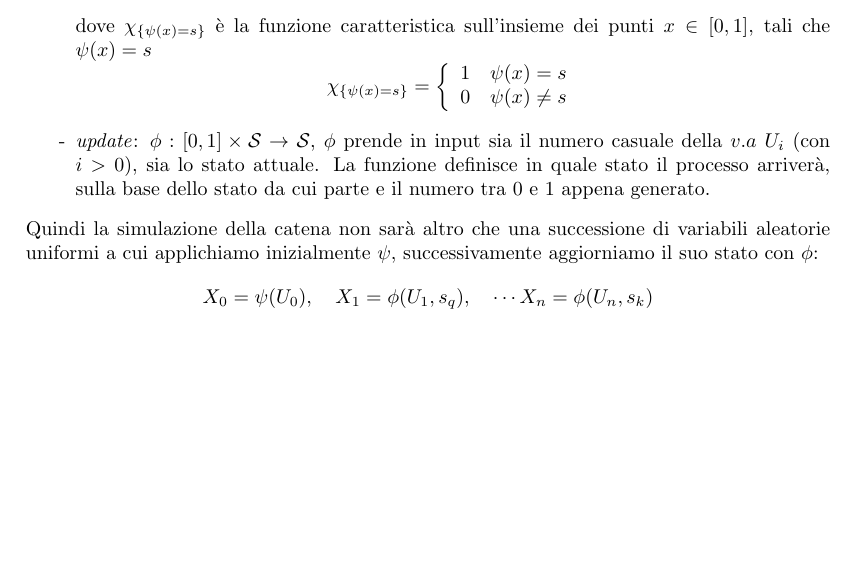
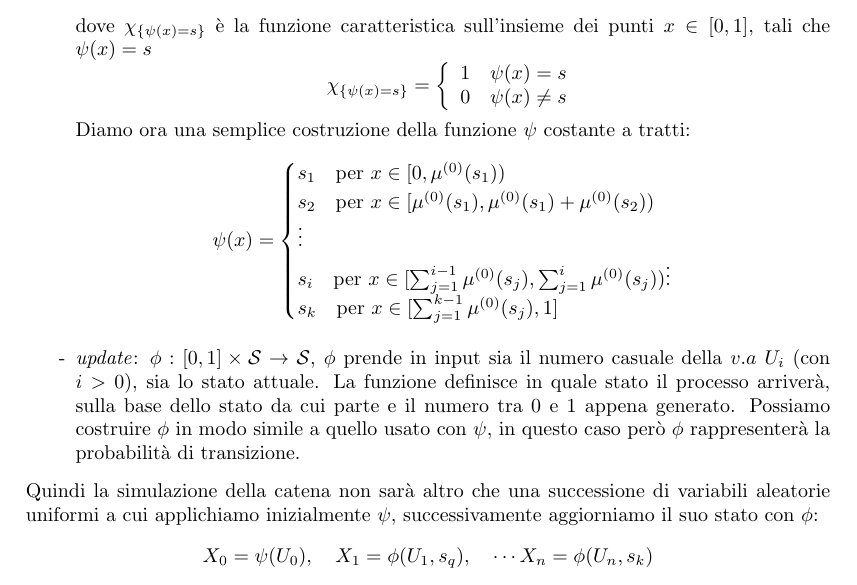
Before and after one commit to cornflexxx/Appunti-, a LaTeX document (processi_stocastici/texfile/ps.tex): part of page 9 of 9, cut so that both start at the same text, the shorter picture padded with empty space. Compiled offline with pdfLaTeX.

Commit message:
11/10/2024

```diff
--- a/processi_stocastici/texfile/ps.tex
+++ b/processi_stocastici/texfile/ps.tex
@@ -455,8 +455,19 @@ ed una per l'aggiornamento:
           $$ \mathbb{P}(X_0 = s) = \mathbb{P}(\psi(U_0)=s) = \int_0^1 \chi_{\{\psi(x)=s\}} dx$$
           dove $\chi_{\{\psi(x) = s\}}$ è la funzione caratteristica sull'insieme dei punti  $x\in [0,1]$, tali che $\psi(x) = s$
           $$\chi_{\{\psi(x) = s\}} =\left\{ \begin{array}{cl} 1 \quad \psi(x) = s\\ 0 \quad \psi(x) \neq s\end{array} \right.$$
+          Diamo ora una semplice costruzione della funzione $\psi$ costante a tratti:
+          $$\psi(x)= \begin{cases}
+
+                  s_1 \quad \text{per $x\in [0,\mu^{(0)}(s_1))$}                             \\
+                  s_2 \quad \text{per $x\in [\mu^{(0)}(s_1),\mu^{(0)}(s_1)+\mu^{(0)}(s_2))$} \\
+                  \vdots                                                                     \\
+                  s_i \quad \text{per $x \in [\sum_{j=1}^{i-1}\mu^{(0)}(s_j),\sum_{j=1}^i\mu^{(0)}(s_j))$}
+                  \vdots                                                                     \\
+                  s_k \quad \text{per $x\in[\sum_{j=1}^{k-1}\mu^{(0)}(s_j),1]$}
+              \end{cases}$$
     \item[-]\textit{update}: $\phi : [0,1]\times\mathcal{S}\to \mathcal{S} $, $\phi$ prende in input sia il numero casuale della $v.a$ $U_i$ (con $i>0$), sia  lo stato attuale.
-          La funzione definisce in quale stato il processo arriverà, sulla base dello stato da cui parte e il numero tra $0$ e $1$ appena generato.
+          La funzione definisce in quale stato il processo arriverà, sulla base dello stato da cui parte e il numero tra $0$ e $1$ appena generato. Possiamo costruire $\phi$ in modo simile
+          a quello usato con $\psi$, in questo caso però $\phi$ rappresenterà la probabilità di transizione.
 \end{itemize}
 Quindi la simulazione della catena non sarà altro che una successione di variabili aleatorie uniformi a cui applichiamo inizialmente $\psi$, successivamente aggiorniamo
 il suo stato con $\phi$:
```
Also changed, not shown: processi_stocastici/texfile/ps.pdf, processi_stocastici/texfile/ps.tex (4 more changed lines), 3 other files.
